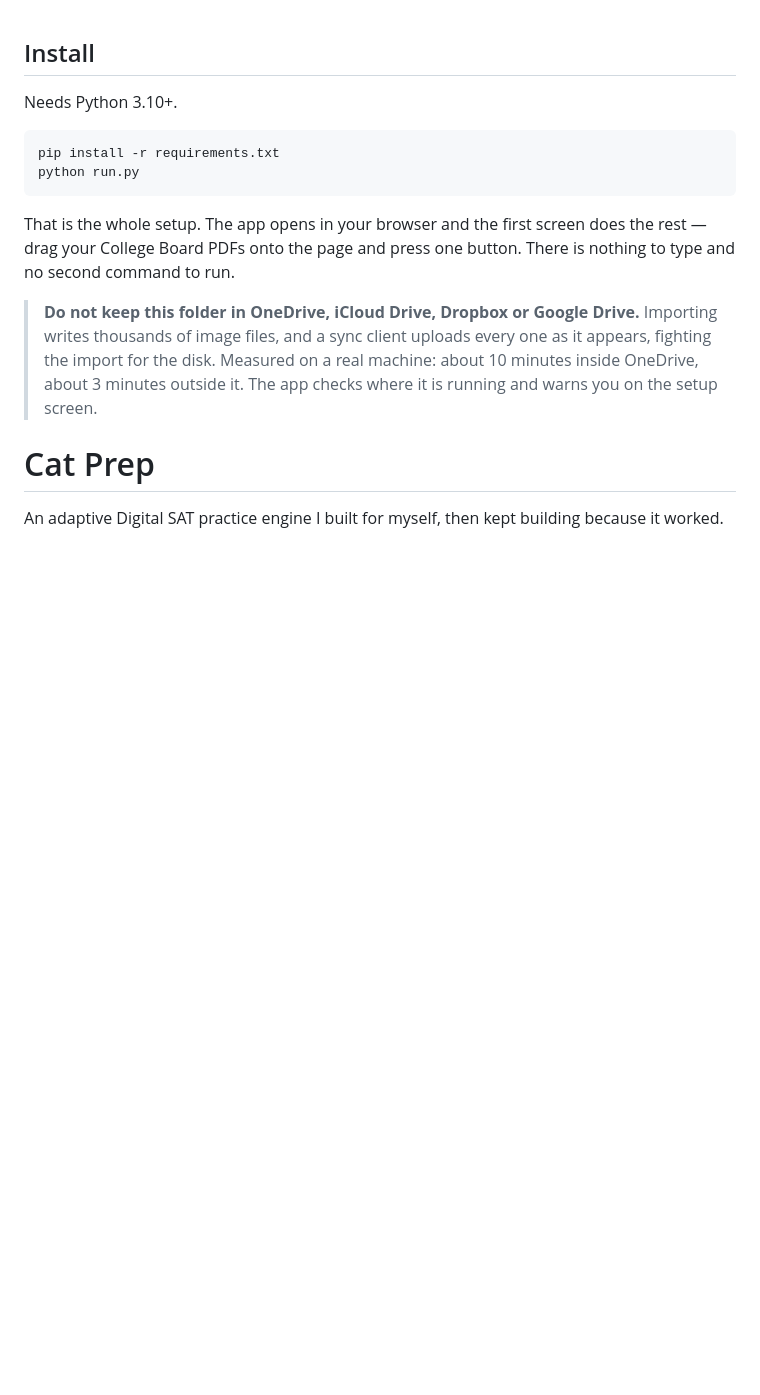
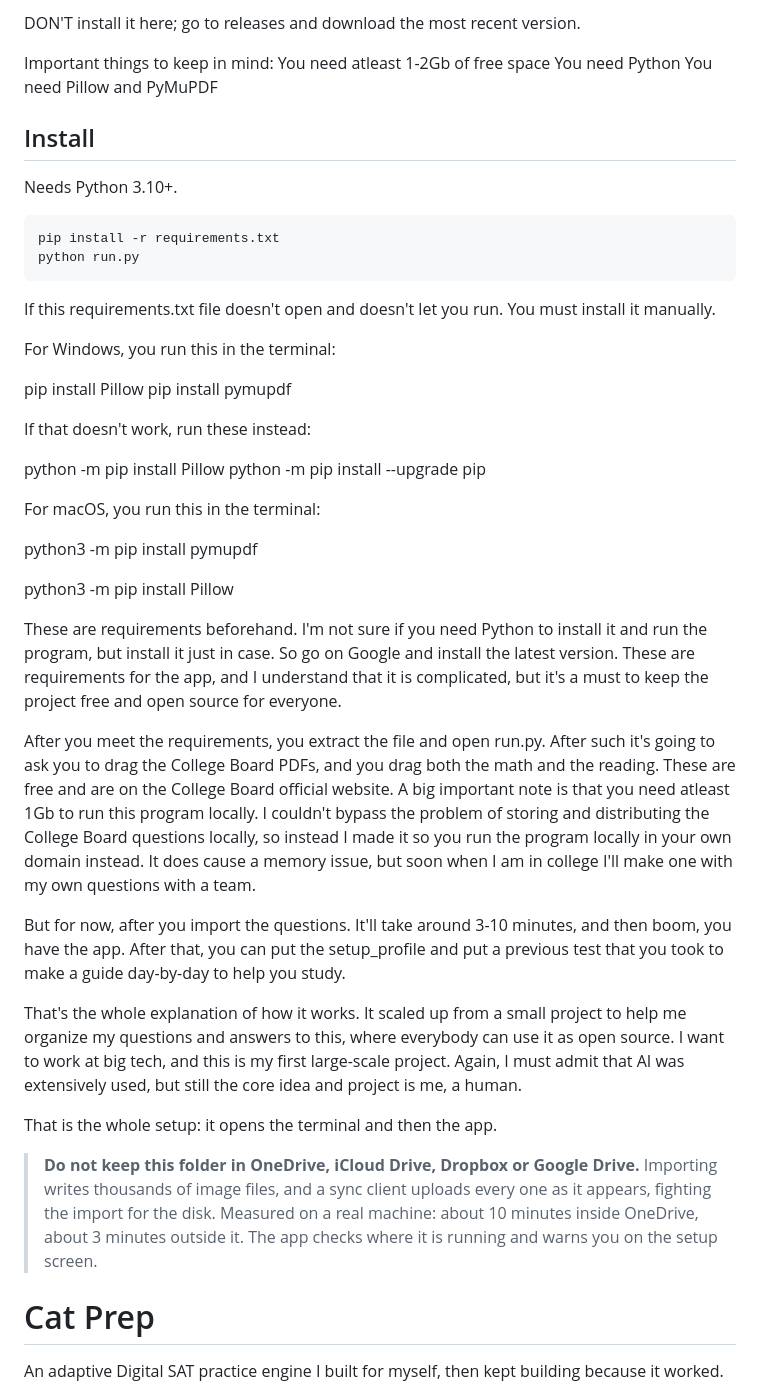
Before and after one commit to tileflame/Cat-Prep, a Markdown page: README.md, the part around the change. Drawn GitHub-style; blank space fills up the shorter version.

Commit message:
Update README with installation and usage instructions
Expanded installation instructions and clarified requirements for running the app. Added notes on potential issues with cloud storage services during import.

````diff
--- a/README.md
+++ b/README.md
@@ -1,3 +1,11 @@
+DON'T install it here; go to releases and download the most recent version.
+
+Important things to keep in mind:
+You need atleast 1-2Gb of free space
+You need Python
+You need Pillow and PyMuPDF
+
+
 ## Install
 
 Needs Python 3.10+.
@@ -6,10 +14,38 @@ Needs Python 3.10+.
 pip install -r requirements.txt
 python run.py
 ```
+If this requirements.txt file doesn't open and doesn't let you run. You must install it manually.
 
-That is the whole setup. The app opens in your browser and the first screen
-does the rest — drag your College Board PDFs onto the page and press one
-button. There is nothing to type and no second command to run.
+For Windows, you run this in the terminal:
+
+pip install Pillow
+pip install pymupdf
+
+
+If that doesn't work, run these instead:
+
+python -m pip install Pillow
+python -m pip install --upgrade pip
+
+For macOS, you run this in the terminal:
+
+python3 -m pip install pymupdf
+
+python3 -m pip install Pillow
+
+
+These are requirements beforehand. I'm not sure if you need Python to install it and run the program, but install it just in case. So go on Google and install the latest version. These are requirements for the app, and I understand that it is complicated, but it's a must to keep the project free and open source for everyone.
+
+After you meet the requirements, you extract the file and open run.py. After such it's going to ask you to drag the College Board PDFs, and you drag both the math and the reading. These are free and are on the College Board official website. A big important note is that you need atleast 1Gb to run this program locally. I couldn't bypass the problem of storing and distributing the College Board questions locally, so instead I made it so you run the program locally in your own domain instead. It does cause a memory issue, but soon when I am in college I'll make one with my own questions with a team.
+
+But for now, after you import the questions. It'll take around 3-10 minutes, and then boom, you have the app. After that, you can put the setup_profile and put a previous test that you took to make a guide day-by-day to help you study.
+
+That's the whole explanation of how it works. It scaled up from a small project to help me organize my questions and answers to this, where everybody can use it as open source. I want to work at big tech, and this is my first large-scale project. Again, I must admit that AI was extensively used, but still the core idea and project is me, a human.
+
+
+
+
+That is the whole setup: it opens the terminal and then the app.
 
 > **Do not keep this folder in OneDrive, iCloud Drive, Dropbox or Google Drive.**
 > Importing writes thousands of image files, and a sync client uploads every one
````
